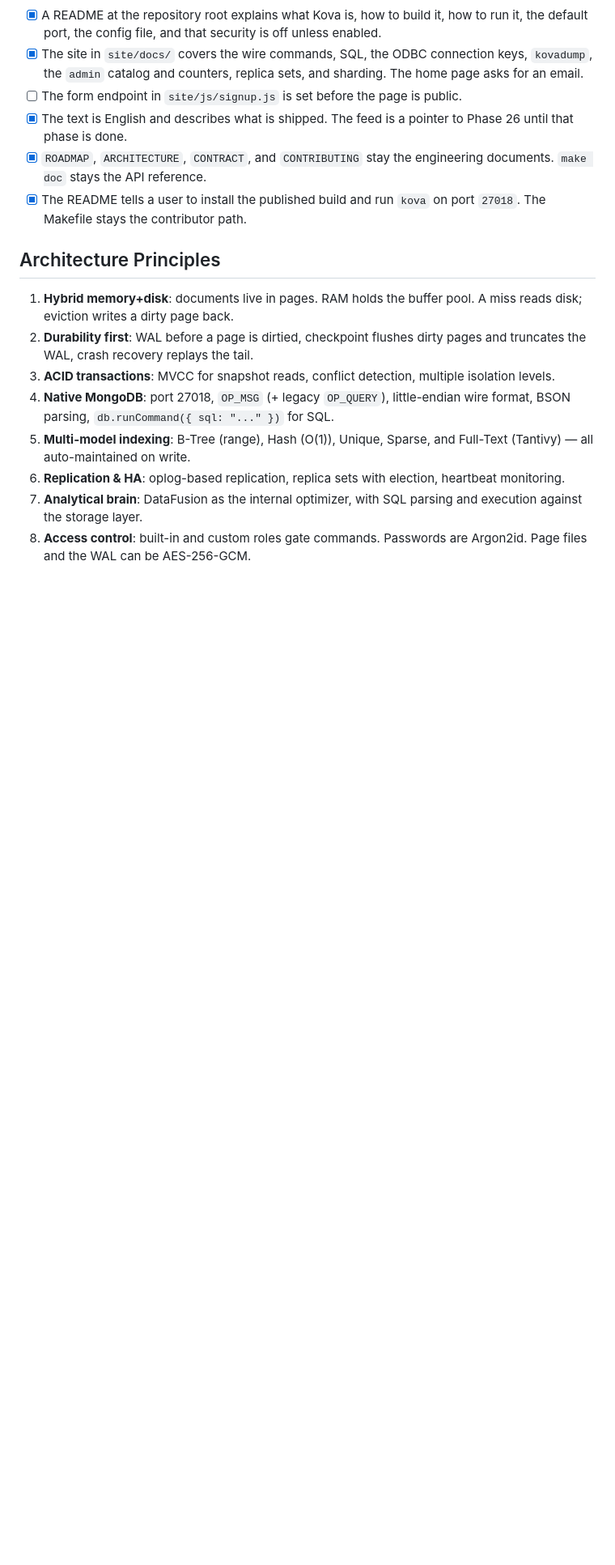
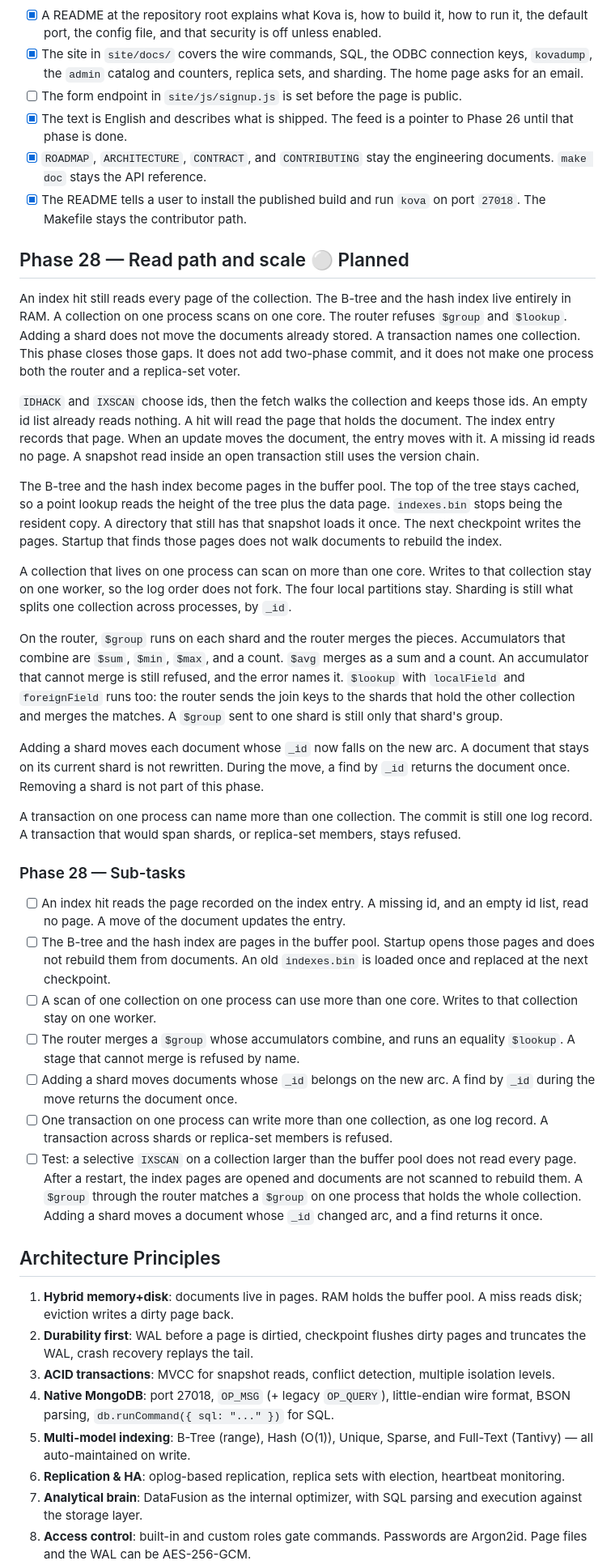
Before and after one commit to mdaparte/kova, a Markdown page: docs/ROADMAP.md, the part around one of its changes. Shown at 81% size. Rendered like a GitHub page; blank space fills up the shorter version.

```diff
--- a/docs/ROADMAP.md
+++ b/docs/ROADMAP.md
@@ -936,6 +937,32 @@ The guide does not rename a client product, and it does not copy the roadmap pha
 - [x] `ROADMAP`, `ARCHITECTURE`, `CONTRACT`, and `CONTRIBUTING` stay the engineering documents. `make doc` stays the API reference.
 - [x] The README tells a user to install the published build and run `kova` on port `27018`. The Makefile stays the contributor path.
 
+## Phase 28 — Read path and scale ⚪ Planned
+
+An index hit still reads every page of the collection. The B-tree and the hash index live entirely in RAM. A collection on one process scans on one core. The router refuses `$group` and `$lookup`. Adding a shard does not move the documents already stored. A transaction names one collection. This phase closes those gaps. It does not add two-phase commit, and it does not make one process both the router and a replica-set voter.
+
+`IDHACK` and `IXSCAN` choose ids, then the fetch walks the collection and keeps those ids. An empty id list already reads nothing. A hit will read the page that holds the document. The index entry records that page. When an update moves the document, the entry moves with it. A missing id reads no page. A snapshot read inside an open transaction still uses the version chain.
+
+The B-tree and the hash index become pages in the buffer pool. The top of the tree stays cached, so a point lookup reads the height of the tree plus the data page. `indexes.bin` stops being the resident copy. A directory that still has that snapshot loads it once. The next checkpoint writes the pages. Startup that finds those pages does not walk documents to rebuild the index.
+
+A collection that lives on one process can scan on more than one core. Writes to that collection stay on one worker, so the log order does not fork. The four local partitions stay. Sharding is still what splits one collection across processes, by `_id`.
+
+On the router, `$group` runs on each shard and the router merges the pieces. Accumulators that combine are `$sum`, `$min`, `$max`, and a count. `$avg` merges as a sum and a count. An accumulator that cannot merge is still refused, and the error names it. `$lookup` with `localField` and `foreignField` runs too: the router sends the join keys to the shards that hold the other collection and merges the matches. A `$group` sent to one shard is still only that shard's group.
+
+Adding a shard moves each document whose `_id` now falls on the new arc. A document that stays on its current shard is not rewritten. During the move, a find by `_id` returns the document once. Removing a shard is not part of this phase.
+
+A transaction on one process can name more than one collection. The commit is still one log record. A transaction that would span shards, or replica-set members, stays refused.
+
+### Phase 28 — Sub-tasks
+
+- [ ] An index hit reads the page recorded on the index entry. A missing id, and an empty id list, read no page. A move of the document updates the entry.
+- [ ] The B-tree and the hash index are pages in the buffer pool. Startup opens those pages and does not rebuild them from documents. An old `indexes.bin` is loaded once and replaced at the next checkpoint.
+- [ ] A scan of one collection on one process can use more than one core. Writes to that collection stay on one worker.
+- [ ] The router merges a `$group` whose accumulators combine, and runs an equality `$lookup`. A stage that cannot merge is refused by name.
+- [ ] Adding a shard moves documents whose `_id` belongs on the new arc. A find by `_id` during the move returns the document once.
+- [ ] One transaction on one process can write more than one collection, as one log record. A transaction across shards or replica-set members is refused.
+- [ ] Test: a selective `IXSCAN` on a collection larger than the buffer pool does not read every page. After a restart, the index pages are opened and documents are not scanned to rebuild them. A `$group` through the router matches a `$group` on one process that holds the whole collection. Adding a shard moves a document whose `_id` changed arc, and a find returns it once.
+
 ## Architecture Principles
 
 1. **Hybrid memory+disk**: documents live in pages. RAM holds the buffer
```
Also changed, not shown: other parts of docs/ROADMAP.md (+8 -1 lines), docs/CONTRIBUTING.md (+5 -0 lines).
